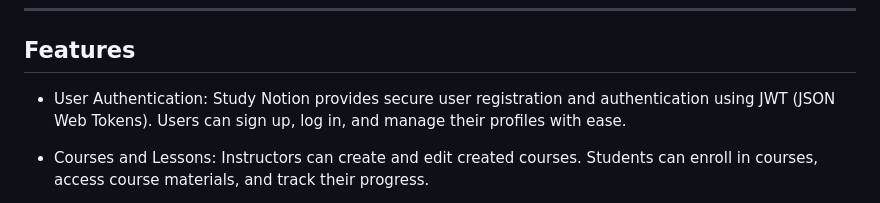
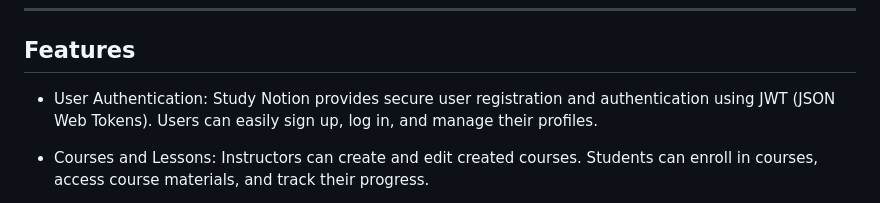
Before and after one commit to ananyakpr/Ed-Tech-Platform, a Markdown page: README.md, the part around the change. Drawn GitHub-style.

```diff
--- a/README.md
+++ b/README.md
@@ -10,8 +10,7 @@ This project is intended as a learning tool and can be used as a sample project
 ***
 ## Features
 
-* User Authentication: Study Notion provides secure user registration and authentication using JWT (JSON Web Tokens). Users can sign up, log in, and manage their
-  profiles with ease.
+* User Authentication: Study Notion provides secure user registration and authentication using JWT (JSON Web Tokens). Users can easily sign up, log in, and manage their profiles.
 
 * Courses and Lessons: Instructors can create and edit created courses. Students can enroll in courses, access course materials, and track their progress.
 * Progress Tracking: Study Notion allows students to track their progress in enrolled courses. They can view completed lessons, scores on quizzes and
```
